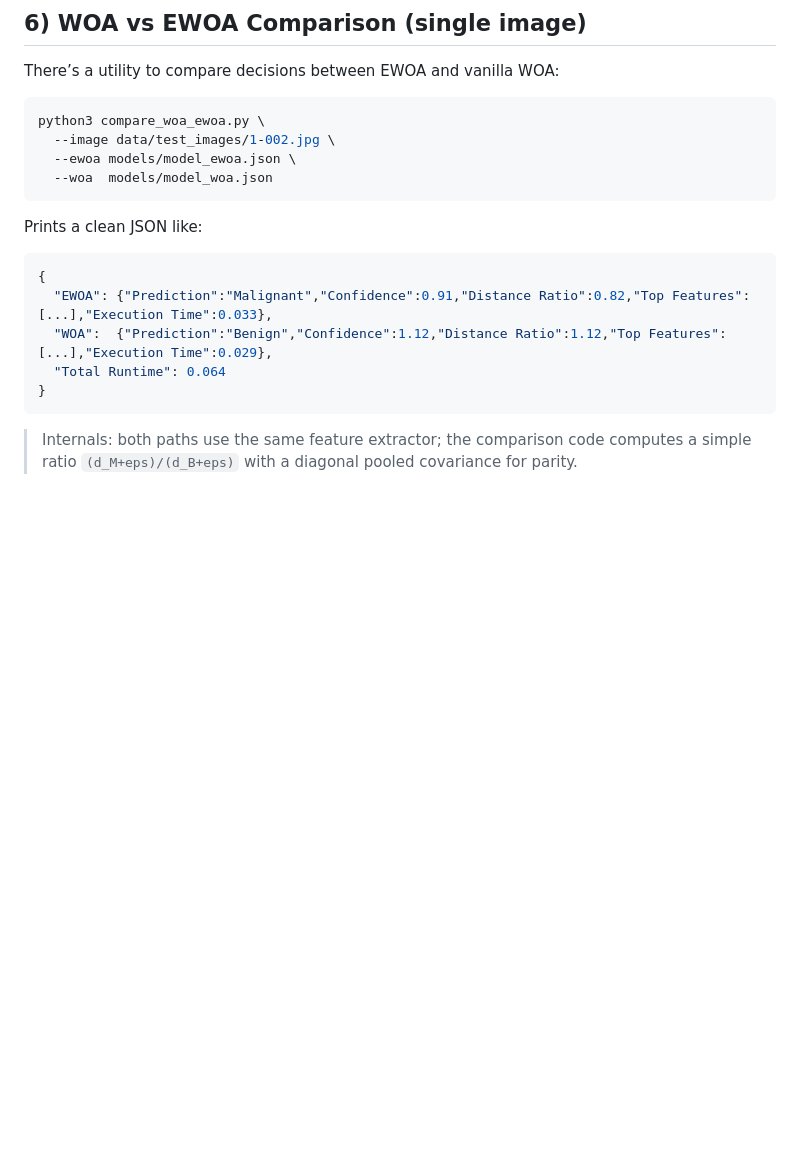
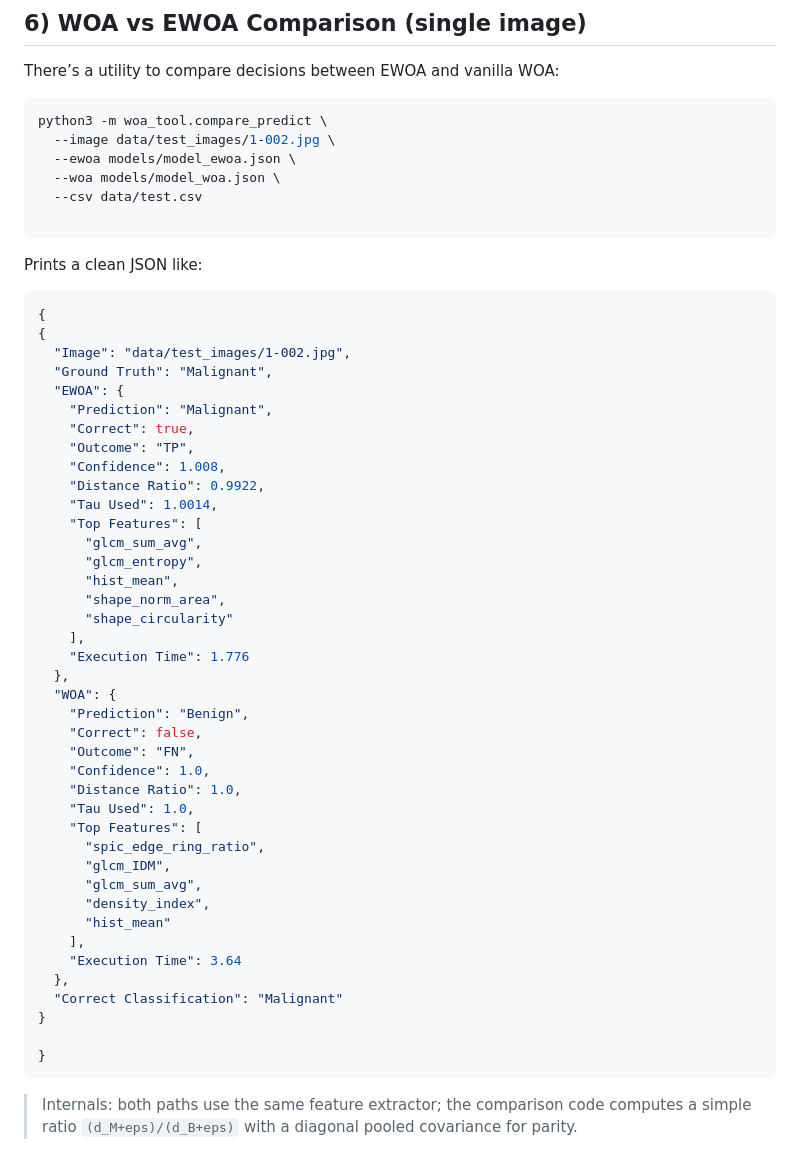
Before and after one commit to jiji-3030/WOA-TOOL, a Markdown page: README.md, the part around the change. Drawn GitHub-style; blank space fills up the shorter version.

````diff
--- a/README.md
+++ b/README.md
@@ -258,19 +258,56 @@ python3 -m woa_tool.cli predict \
 There’s a utility to compare decisions between EWOA and vanilla WOA:
 
 ```bash
-python3 compare_woa_ewoa.py \
+python3 -m woa_tool.compare_predict \
   --image data/test_images/1-002.jpg \
   --ewoa models/model_ewoa.json \
-  --woa  models/model_woa.json
+  --woa models/model_woa.json \
+  --csv data/test.csv
+
 ```
 
 Prints a clean JSON like:
 
 ```json
 {
-  "EWOA": {"Prediction":"Malignant","Confidence":0.91,"Distance Ratio":0.82,"Top Features":[...],"Execution Time":0.033},
-  "WOA":  {"Prediction":"Benign","Confidence":1.12,"Distance Ratio":1.12,"Top Features":[...],"Execution Time":0.029},
-  "Total Runtime": 0.064
+{
+  "Image": "data/test_images/1-002.jpg",
+  "Ground Truth": "Malignant",
+  "EWOA": {
+    "Prediction": "Malignant",
+    "Correct": true,
+    "Outcome": "TP",
+    "Confidence": 1.008,
+    "Distance Ratio": 0.9922,
+    "Tau Used": 1.0014,
+    "Top Features": [
+      "glcm_sum_avg",
+      "glcm_entropy",
+      "hist_mean",
+      "shape_norm_area",
+      "shape_circularity"
+    ],
+    "Execution Time": 1.776
+  },
+  "WOA": {
+    "Prediction": "Benign",
+    "Correct": false,
+    "Outcome": "FN",
+    "Confidence": 1.0,
+    "Distance Ratio": 1.0,
+    "Tau Used": 1.0,
+    "Top Features": [
+      "spic_edge_ring_ratio",
+      "glcm_IDM",
+      "glcm_sum_avg",
+      "density_index",
+      "hist_mean"
+    ],
+    "Execution Time": 3.64
+  },
+  "Correct Classification": "Malignant"
+}
+
 }
 ```
 
````
